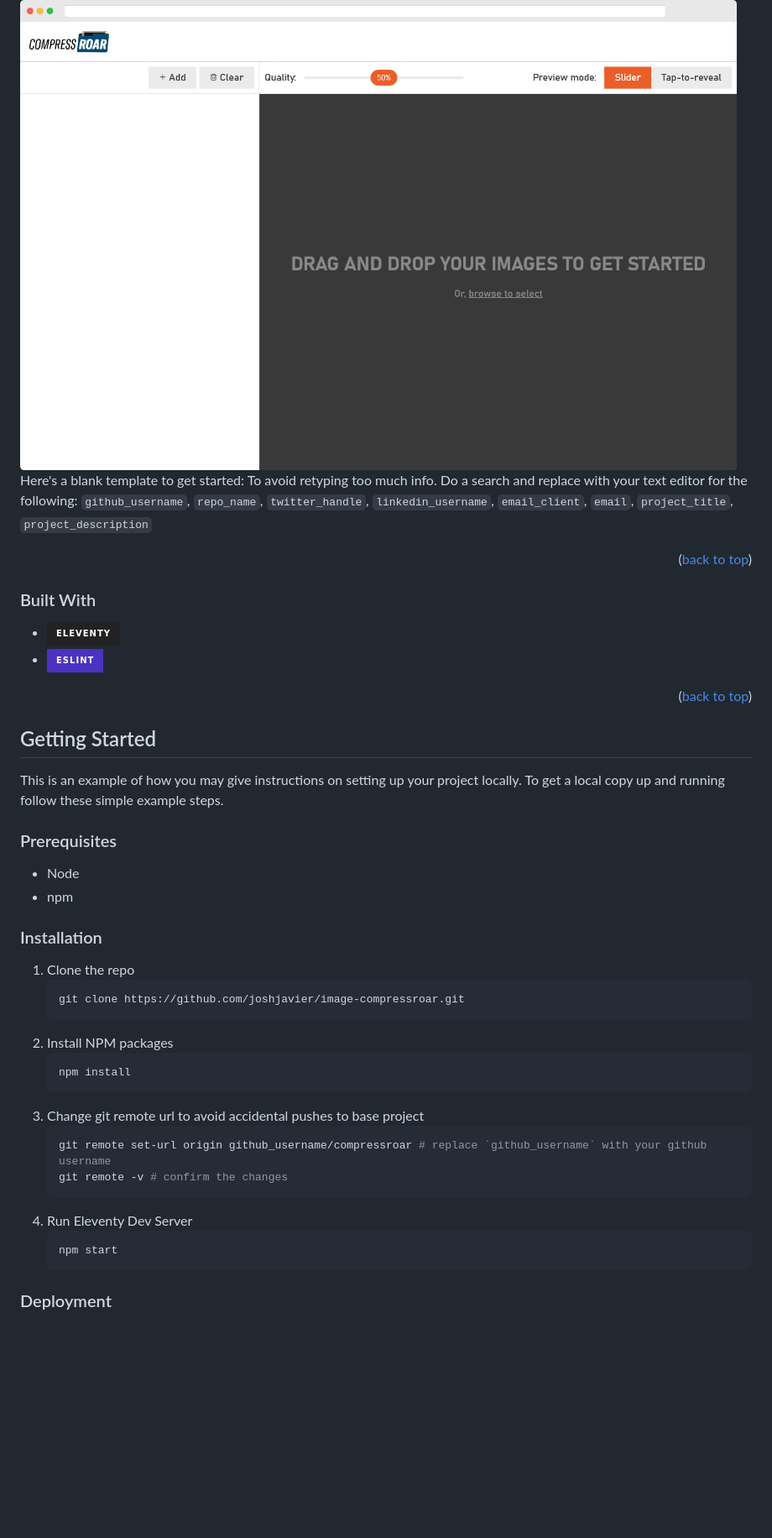
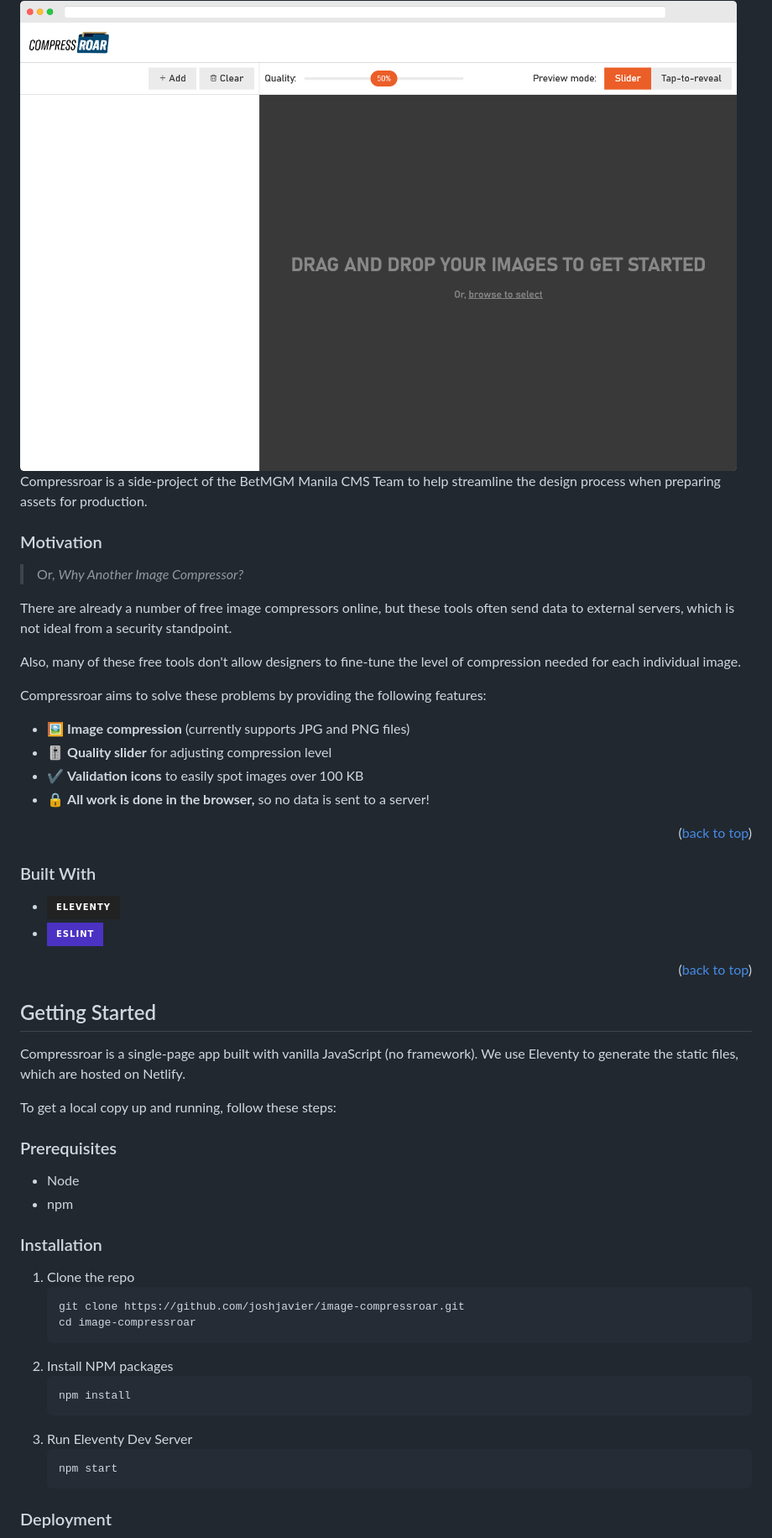
Before and after one commit to joshjavier/image-compressroar, a Markdown page: README.md, the part around the change printed below. Shown: that part at 84% size. Rendered like a GitHub page; badges without logos; blank space fills up the shorter version.

Commit message:
Update readme
- visually hide redundant title text
- update table of contents
- add project description and motivation
- update getting started
- hide unfinished sections

````diff
--- a/README.md
+++ b/README.md
@@ -65,7 +72,22 @@
 </a>
 <br>
 
-Here's a blank template to get started: To avoid retyping too much info. Do a search and replace with your text editor for the following: `github_username`, `repo_name`, `twitter_handle`, `linkedin_username`, `email_client`, `email`, `project_title`, `project_description`
+Compressroar is a side-project of the BetMGM Manila CMS Team to help streamline the design process when preparing assets for production.
+
+### Motivation
+
+> Or, *Why Another Image Compressor?*
+
+There are already a number of free image compressors online, but these tools often send data to external servers, which is not ideal from a security standpoint.
+
+Also, many of these free tools don't allow designers to fine-tune the level of compression needed for each individual image.
+
+Compressroar aims to solve these problems by providing the following features:
+
+- 🖼️ **Image compression** (currently supports JPG and PNG files)
+- 🎚️ **Quality slider** for adjusting compression level
+- ✔️ **Validation icons** to easily spot images over 100 KB
+- 🔒 **All work is done in the browser,** so no data is sent to a server!
 
 <p align="right">(<a href="#readme-top">back to top</a>)</p>
 
@@ -83,8 +105,9 @@ Here's a blank template to get started: To avoid retyping too much info. Do a se
 <!-- GETTING STARTED -->
 ## Getting Started
 
-This is an example of how you may give instructions on setting up your project locally.
-To get a local copy up and running follow these simple example steps.
+Compressroar is a single-page app built with vanilla JavaScript (no framework). We use Eleventy to generate the static files, which are hosted on Netlify.
+
+To get a local copy up and running, follow these steps:
 
 ### Prerequisites
 
@@ -96,17 +119,13 @@ To get a local copy up and running follow these simple example steps.
 1. Clone the repo
    ```sh
    git clone https://github.com/joshjavier/image-compressroar.git
+   cd image-compressroar
    ```
 2. Install NPM packages
    ```sh
    npm install
    ```
-3. Change git remote url to avoid accidental pushes to base project
-   ```sh
-   git remote set-url origin github_username/compressroar # replace `github_username` with your github username
-   git remote -v # confirm the changes
-   ```
-4. Run Eleventy Dev Server
+3. Run Eleventy Dev Server
    ```sh
    npm start
    ```
````
Also changed, not shown: other parts of README.md (+26 -20 lines).
